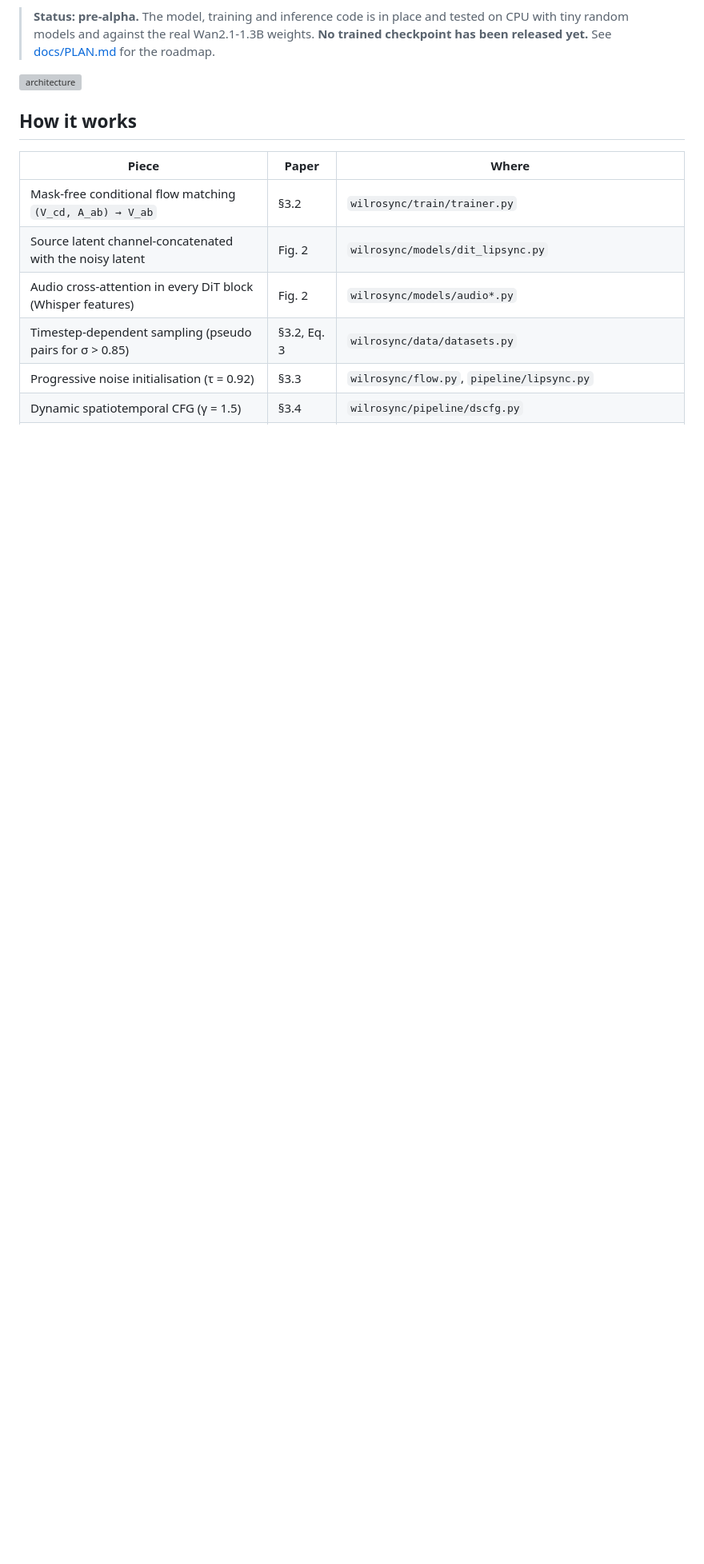
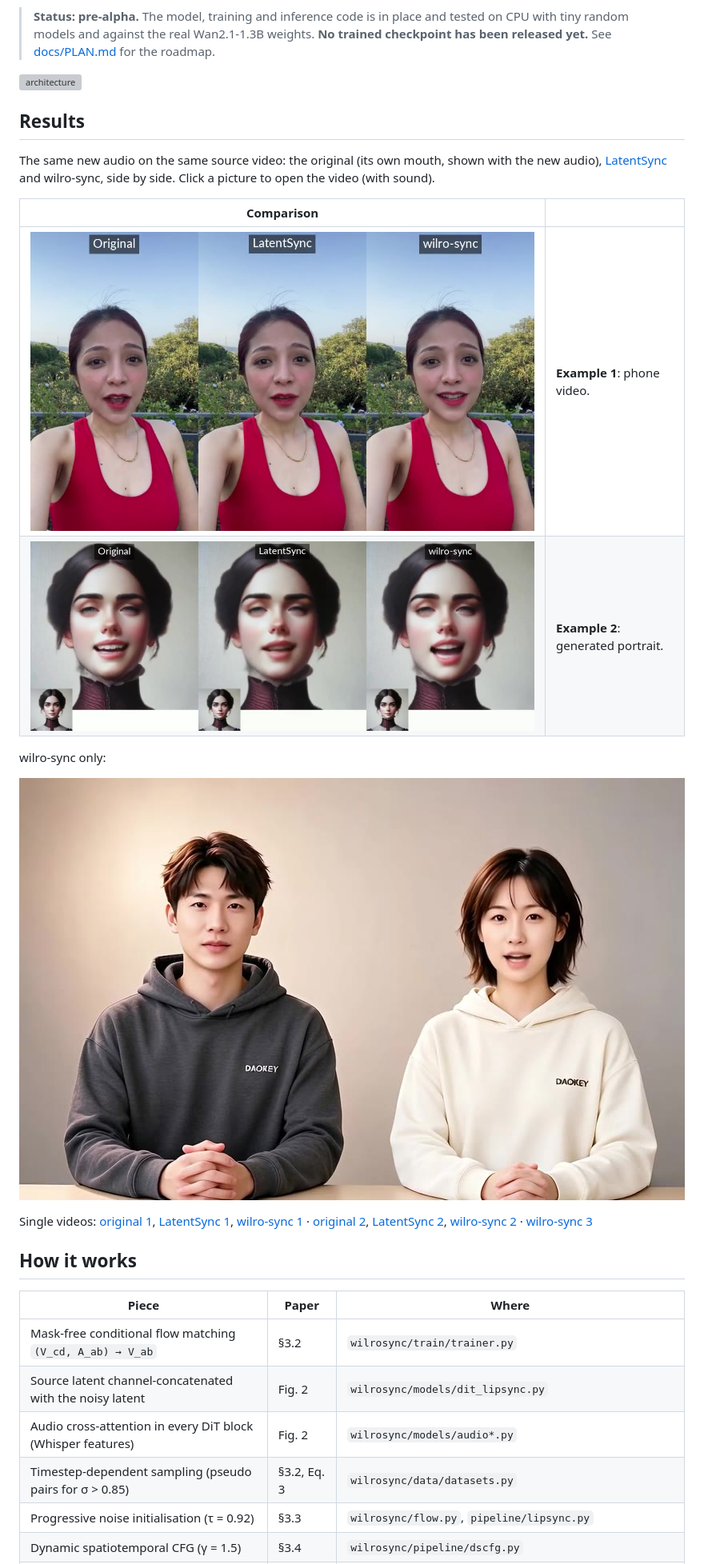
Before and after one commit to wiltechs-hd/wilro-sync, a Markdown page: README.md, the part around the change. Shown at 80% size. Drawn GitHub-style; pictures changed too: results/compare1.jpg (added), results/compare2.jpg (added), results/wilro3.jpg (added); blank space fills up the shorter version; grey boxes are pictures that could not be loaded.

Commit message:
README: results (original vs LatentSync vs wilro-sync)
Side-by-side comparison videos with preview images, a wilro-sync-only
example, and the individual videos in results/.

```diff
--- a/README.md
+++ b/README.md
@@ -13,6 +13,24 @@ is kept bit-exact.
 > See [docs/PLAN.md](docs/PLAN.md) for the roadmap.
 
 ![architecture](docs/assets/architecture.svg)
+
+## Results
+
+The same new audio on the same source video: the original (its own mouth, shown with the new audio), [LatentSync](https://github.com/bytedance/LatentSync)
+and wilro-sync, side by side. Click a picture to open the video (with sound).
+
+| Comparison | |
+|---|---|
+| [![Original vs LatentSync vs wilro-sync, example 1](results/compare1.jpg)](results/compare1.mp4) | **Example 1**: phone video. |
+| [![Original vs LatentSync vs wilro-sync, example 2](results/compare2.jpg)](results/compare2.mp4) | **Example 2**: generated portrait. |
+
+wilro-sync only:
+
+[![wilro-sync, two people](results/wilro3.jpg)](results/wilro3.mp4)
+
+Single videos: [original 1](results/original1.mp4), [LatentSync 1](results/latentsync1.mp4),
+[wilro-sync 1](results/wilro1.mp4) · [original 2](results/original2.mp4), [LatentSync 2](results/latentsync2.mp4),
+[wilro-sync 2](results/wilro2.mp4) · [wilro-sync 3](results/wilro3.mp4)
 
 ## How it works
 
```
Also changed, not shown: 10 other files.
